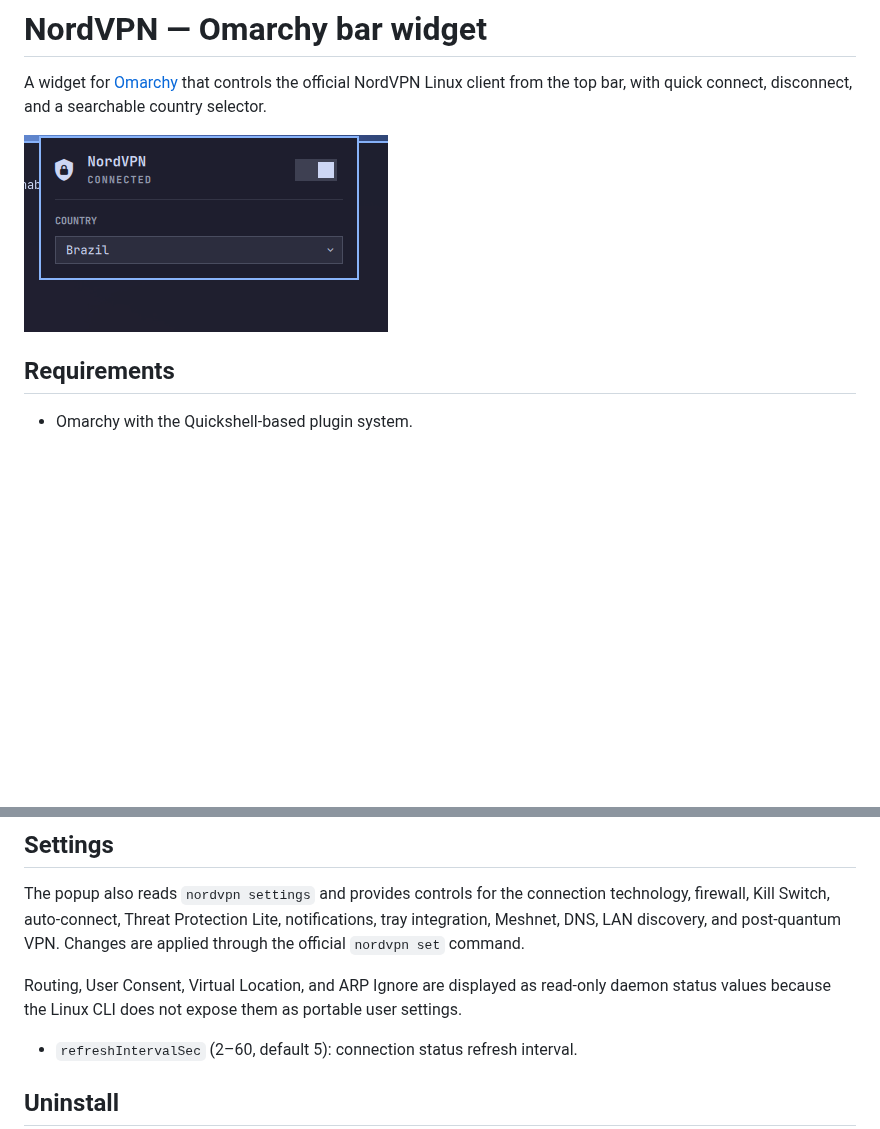
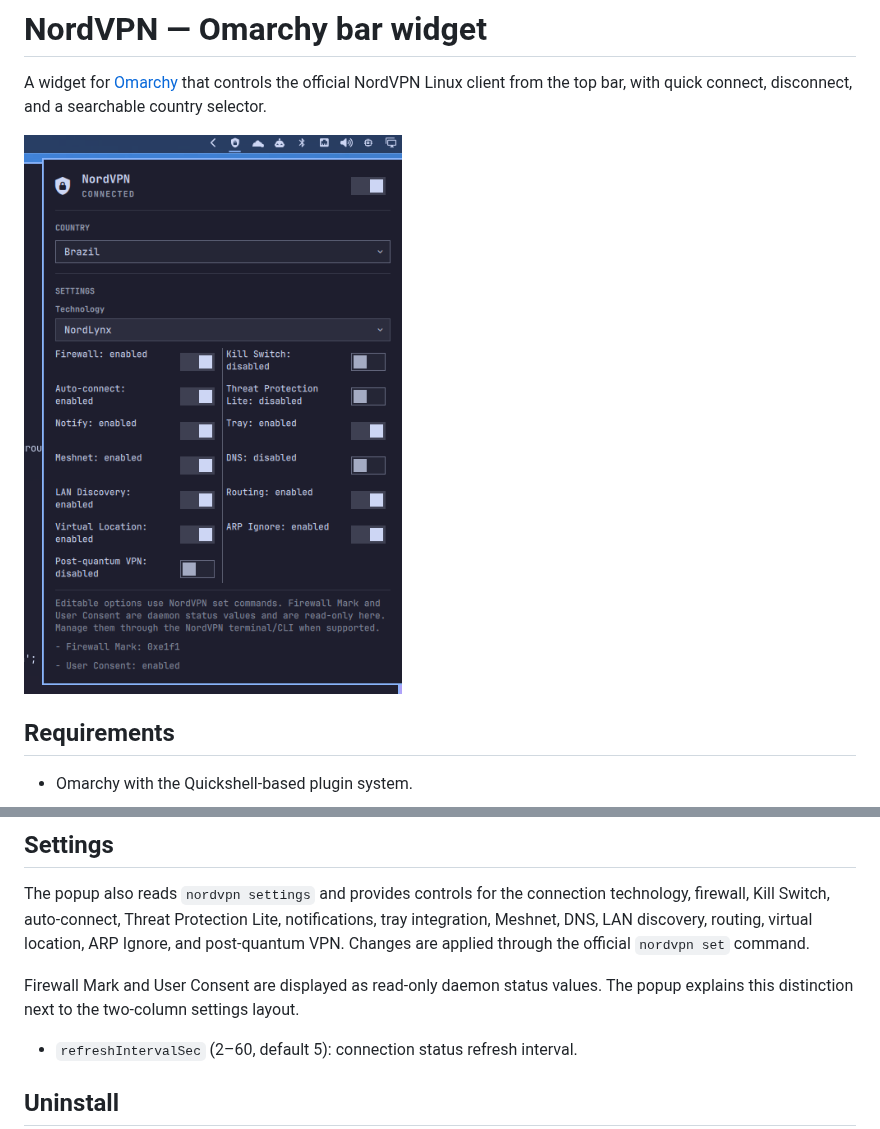
Before and after one commit to guiestrela/omarchy-norvpn-plugin, a Markdown page: README.md, 2 parts joined by grey strips. Drawn GitHub-style; pictures changed too: preview.png; blank space fills up the shorter version.

Commit message:
feat(panel): switch settings to two-column layout
- Add toggles for routing, location, arp-ignore
- Display firewall mark and consent as read-only
- Increase panel dimensions for two-column flow
- Update preview and documentation

```diff
--- a/README.md
+++ b/README.md
@@ -51,13 +51,12 @@ alert color when the NordVPN daemon is unavailable.
 
 The popup also reads `nordvpn settings` and provides controls for the
 connection technology, firewall, Kill Switch, auto-connect, Threat Protection
-Lite, notifications, tray integration, Meshnet, DNS, LAN discovery, and
-post-quantum VPN. Changes are applied through the official `nordvpn set`
-command.
+Lite, notifications, tray integration, Meshnet, DNS, LAN discovery, routing,
+virtual location, ARP Ignore, and post-quantum VPN. Changes are applied through
+the official `nordvpn set` command.
 
-Routing, User Consent, Virtual Location, and ARP Ignore are displayed as
-read-only daemon status values because the Linux CLI does not expose them as
-portable user settings.
+Firewall Mark and User Consent are displayed as read-only daemon status values.
+The popup explains this distinction next to the two-column settings layout.
 
 - `refreshIntervalSec` (2–60, default 5): connection status refresh interval.
 
```
Also changed, not shown: 1 other file.
